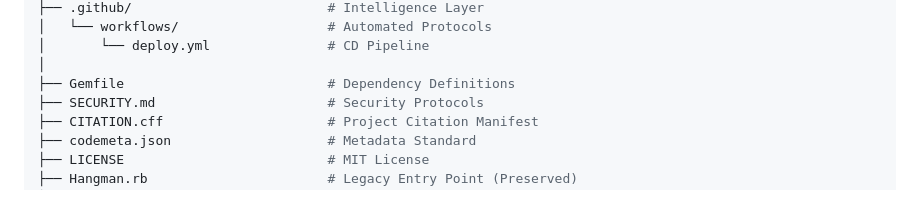
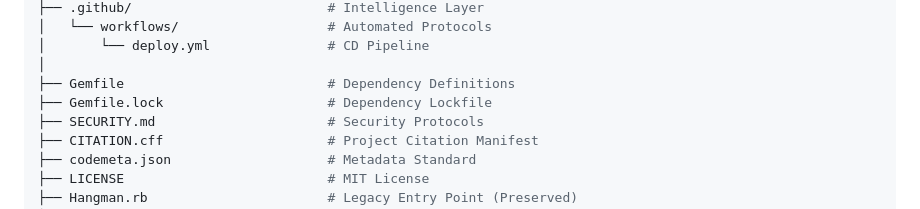
Before and after one commit to Amey-Thakur/HANGMAN-IN-RUBY, a Markdown page: README.md, the part around the change. Rendered like a GitHub page.

Commit message:
Hangman
Co-authored-by: Mega Satish <mega.modha@gmail.com>

```diff
--- a/README.md
+++ b/README.md
@@ -130,6 +130,7 @@ HANGMAN-IN-RUBY/
 │       └── deploy.yml               # CD Pipeline
 │
 ├── Gemfile                          # Dependency Definitions
+├── Gemfile.lock                     # Dependency Lockfile
 ├── SECURITY.md                      # Security Protocols
 ├── CITATION.cff                     # Project Citation Manifest
 ├── codemeta.json                    # Metadata Standard
```
